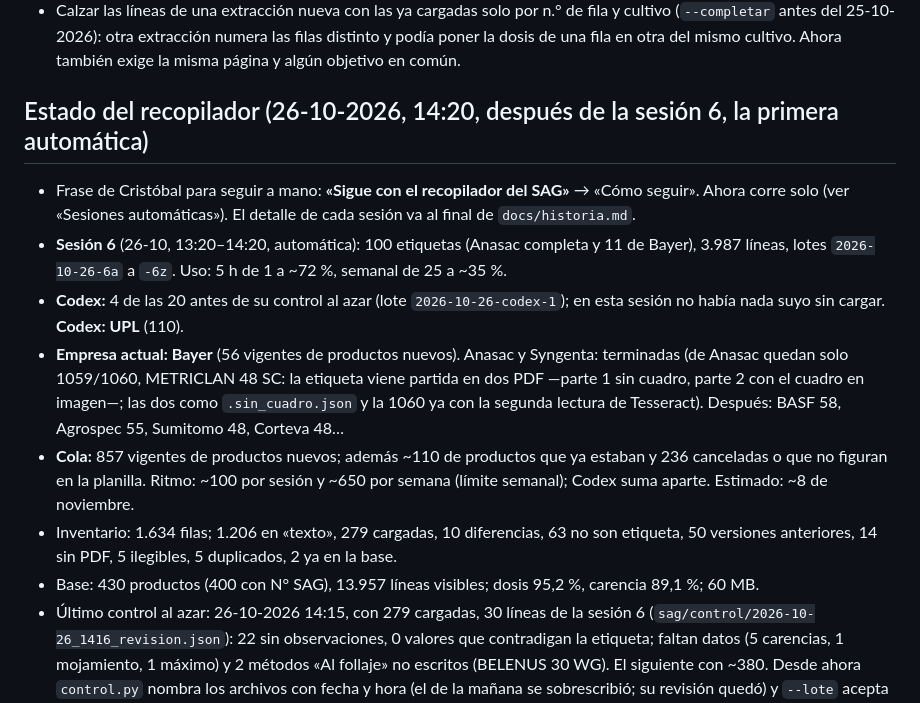
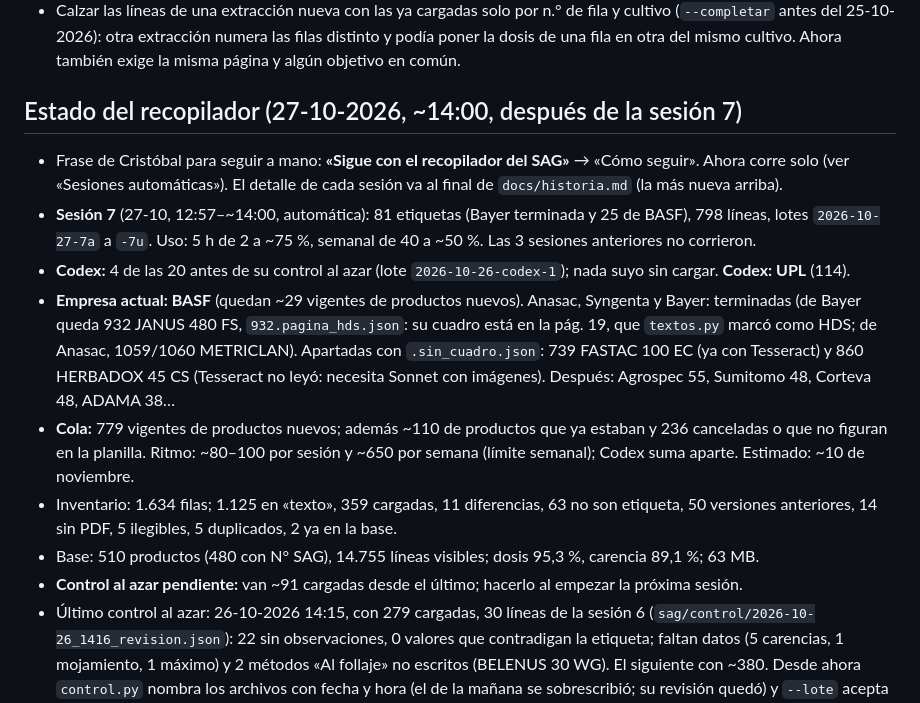
Before and after one commit to criquelmem19/agroquimicos-chile, a Markdown page: CLAUDE.md, the part around one of its changes. Rendered like a GitHub page.

```diff
--- a/CLAUDE.md
+++ b/CLAUDE.md
@@ -512,24 +512,24 @@ lectura pública completa (hoy cualquiera con la llave pública puede descargarl
   del 25-10-2026): otra extracción numera las filas distinto y podía poner la dosis de una fila en otra del mismo
   cultivo. Ahora también exige la misma página y algún objetivo en común.
 
-## Estado del recopilador (26-10-2026, 14:20, después de la sesión 6, la primera automática)
+## Estado del recopilador (27-10-2026, ~14:00, después de la sesión 7)
 
 - Frase de Cristóbal para seguir a mano: **«Sigue con el recopilador del SAG»** → «Cómo seguir». Ahora corre solo
-  (ver «Sesiones automáticas»). El detalle de cada sesión va al final de `docs/historia.md`.
-- **Sesión 6** (26-10, 13:20–14:20, automática): 100 etiquetas (Anasac completa y 11 de Bayer), 3.987 líneas, lotes
-  `2026-10-26-6a` a `-6z`. Uso: 5 h de 1 a ~72 %, semanal de 25 a ~35 %.
-- **Codex:** 4 de las 20 antes de su control al azar (lote `2026-10-26-codex-1`); en esta sesión no había nada suyo sin
-  cargar. **Codex: UPL** (110).
-- **Empresa actual: Bayer** (56 vigentes de productos nuevos). Anasac y Syngenta: terminadas (de Anasac quedan solo
-  1059/1060, METRICLAN 48 SC: la etiqueta viene partida en dos PDF —parte 1 sin cuadro, parte 2 con el cuadro en
-  imagen—; las dos como `.sin_cuadro.json` y la 1060 ya con la segunda lectura de Tesseract). Después: BASF 58,
-  Agrospec 55, Sumitomo 48, Corteva 48…
-- **Cola:** 857 vigentes de productos nuevos; además ~110 de productos que ya estaban y 236 canceladas o que no
-  figuran en la planilla. Ritmo: ~100 por sesión y ~650 por semana (límite semanal); Codex suma aparte. Estimado:
-  ~8 de noviembre.
-- Inventario: 1.634 filas; 1.206 en «texto», 279 cargadas, 10 diferencias, 63 no son etiqueta, 50 versiones
+  (ver «Sesiones automáticas»). El detalle de cada sesión va al final de `docs/historia.md` (la más nueva arriba).
+- **Sesión 7** (27-10, 12:57–~14:00, automática): 81 etiquetas (Bayer terminada y 25 de BASF), 798 líneas, lotes
+  `2026-10-27-7a` a `-7u`. Uso: 5 h de 2 a ~75 %, semanal de 40 a ~50 %. Las 3 sesiones anteriores no corrieron.
+- **Codex:** 4 de las 20 antes de su control al azar (lote `2026-10-26-codex-1`); nada suyo sin cargar. **Codex: UPL** (114).
+- **Empresa actual: BASF** (quedan ~29 vigentes de productos nuevos). Anasac, Syngenta y Bayer: terminadas (de Bayer
+  queda 932 JANUS 480 FS, `932.pagina_hds.json`: su cuadro está en la pág. 19, que `textos.py` marcó como HDS; de
+  Anasac, 1059/1060 METRICLAN). Apartadas con `.sin_cuadro.json`: 739 FASTAC 100 EC (ya con Tesseract) y 860 HERBADOX
+  45 CS (Tesseract no leyó: necesita Sonnet con imágenes). Después: Agrospec 55, Sumitomo 48, Corteva 48, ADAMA 38…
+- **Cola:** 779 vigentes de productos nuevos; además ~110 de productos que ya estaban y 236 canceladas o que no
+  figuran en la planilla. Ritmo: ~80–100 por sesión y ~650 por semana (límite semanal); Codex suma aparte. Estimado:
+  ~10 de noviembre.
+- Inventario: 1.634 filas; 1.125 en «texto», 359 cargadas, 11 diferencias, 63 no son etiqueta, 50 versiones
   anteriores, 14 sin PDF, 5 ilegibles, 5 duplicados, 2 ya en la base.
-- Base: 430 productos (400 con N° SAG), 13.957 líneas visibles; dosis 95,2 %, carencia 89,1 %; 60 MB.
+- Base: 510 productos (480 con N° SAG), 14.755 líneas visibles; dosis 95,3 %, carencia 89,1 %; 63 MB.
+- **Control al azar pendiente:** van ~91 cargadas desde el último; hacerlo al empezar la próxima sesión.
 - Último control al azar: 26-10-2026 14:15, con 279 cargadas, 30 líneas de la sesión 6
   (`sag/control/2026-10-26_1416_revision.json`): 22 sin observaciones, 0 valores que contradigan la etiqueta; faltan
   datos (5 carencias, 1 mojamiento, 1 máximo) y 2 métodos «Al follaje» no escritos (BELENUS 30 WG). El siguiente con
```
Also changed, not shown: other parts of CLAUDE.md (+1 -1 lines), docs/historia.md (+20 -0 lines).
